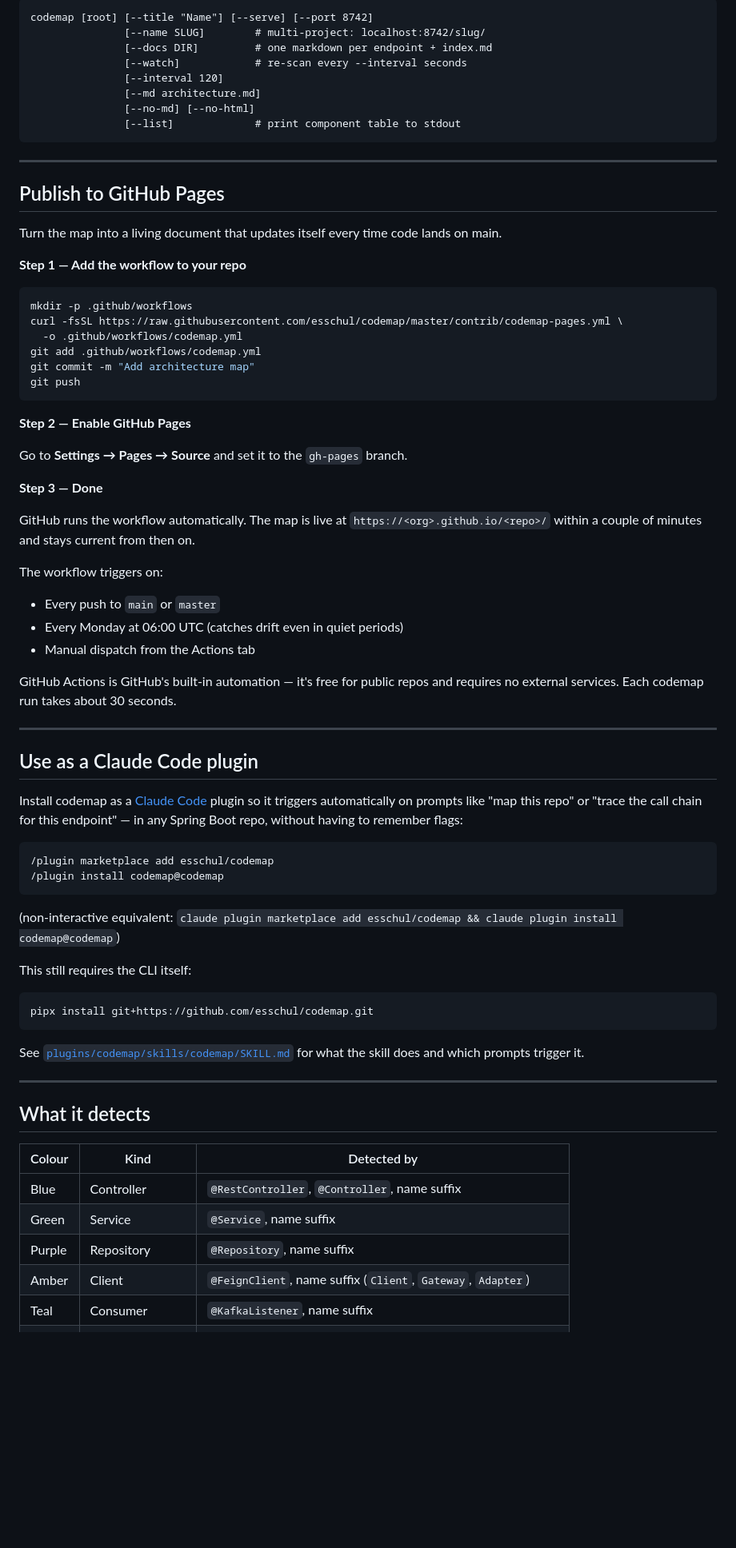
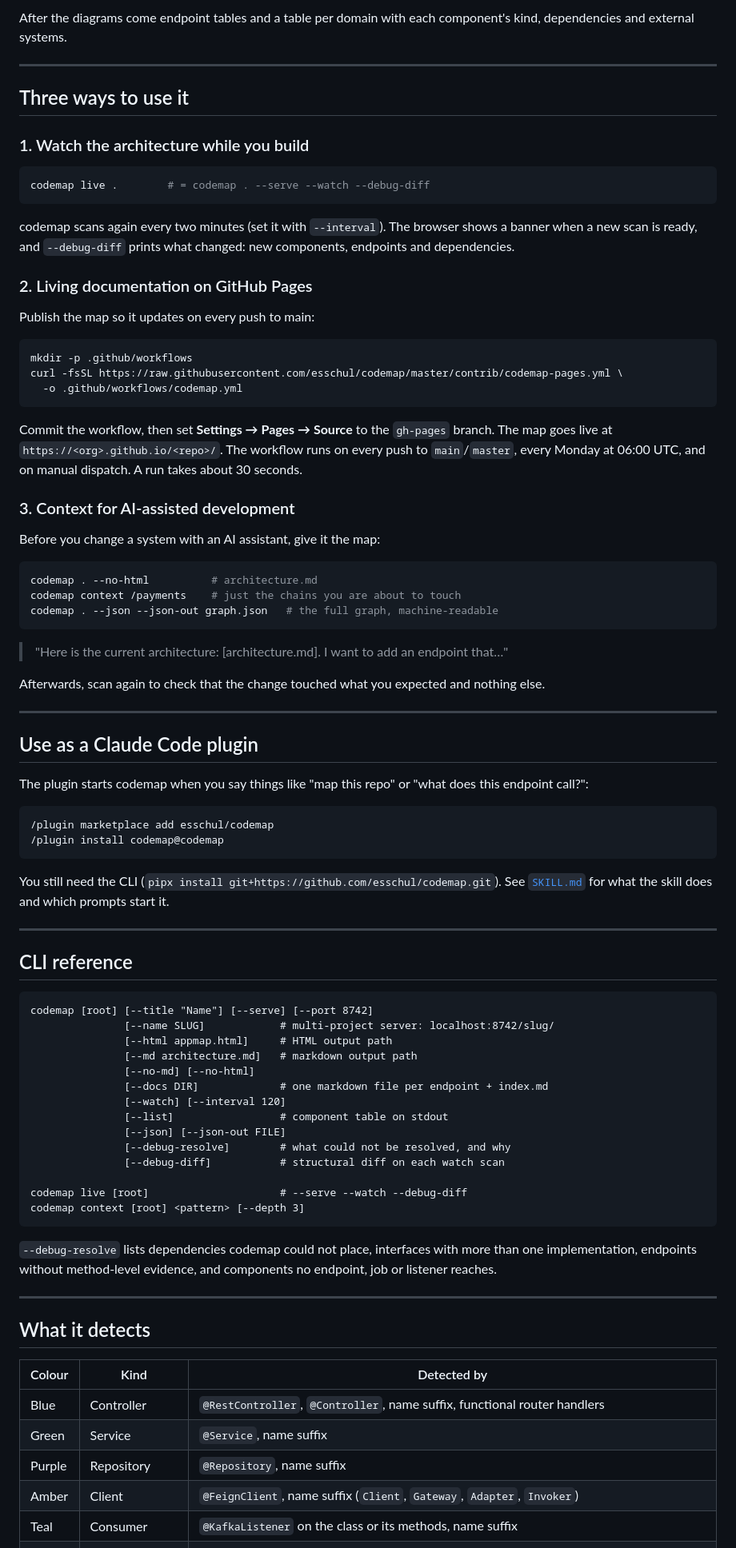
Before and after one commit to esschul/codemap, a Markdown page: README.md, the part around one of its changes. Shown at 80% size. GitHub-like rendering; blank space fills up the shorter version.

````diff
--- a/README.md
+++ b/README.md
@@ -68,71 +158,79 @@ Opens `http://localhost:8742/` in your browser. Source root (`src/main`) is dete
 
-```
-codemap [root] [--title "Name"] [--serve] [--port 8742]
-               [--name SLUG]        # multi-project: localhost:8742/slug/
-               [--docs DIR]         # one markdown per endpoint + index.md
-               [--watch]            # re-scan every --interval seconds
-               [--interval 120]
-               [--md architecture.md]
-               [--no-md] [--no-html]
-               [--list]             # print component table to stdout
-```
+After the diagrams come endpoint tables and a table per domain with each component's kind, dependencies and external systems.
 
 ---
 
-## Publish to GitHub Pages
+## Three ways to use it
 
-Turn the map into a living document that updates itself every time code lands on main.
+### 1. Watch the architecture while you build
 
-**Step 1 — Add the workflow to your repo**
+```bash
+codemap live .        # = codemap . --serve --watch --debug-diff
+```
+
+codemap scans again every two minutes (set it with `--interval`). The browser shows a banner when a new scan is ready, and `--debug-diff` prints what changed: new components, endpoints and dependencies.
+
+### 2. Living documentation on GitHub Pages
+
+Publish the map so it updates on every push to main:
 
 ```bash
 mkdir -p .github/workflows
 curl -fsSL https://raw.githubusercontent.com/esschul/codemap/master/contrib/codemap-pages.yml \
   -o .github/workflows/codemap.yml
-git add .github/workflows/codemap.yml
-git commit -m "Add architecture map"
-git push
 ```
 
-**Step 2 — Enable GitHub Pages**
+Commit the workflow, then set **Settings → Pages → Source** to the `gh-pages` branch. The map goes live at `https://<org>.github.io/<repo>/`. The workflow runs on every push to `main`/`master`, every Monday at 06:00 UTC, and on manual dispatch. A run takes about 30 seconds.
 
-Go to **Settings → Pages → Source** and set it to the `gh-pages` branch.
+### 3. Context for AI-assisted development
 
-**Step 3 — Done**
+Before you change a system with an AI assistant, give it the map:
 
-GitHub runs the workflow automatically. The map is live at `https://<org>.github.io/<repo>/` within a couple of minutes and stays current from then on.
+```bash
+codemap . --no-html          # architecture.md
+codemap context /payments    # just the chains you are about to touch
+codemap . --json --json-out graph.json   # the full graph, machine-readable
+```
 
-The workflow triggers on:
-- Every push to `main` or `master`
-- Every Monday at 06:00 UTC (catches drift even in quiet periods)
-- Manual dispatch from the Actions tab
+> "Here is the current architecture: [architecture.md]. I want to add an endpoint that…"
 
-GitHub Actions is GitHub's built-in automation — it's free for public repos and requires no external services. Each codemap run takes about 30 seconds.
+Afterwards, scan again to check that the change touched what you expected and nothing else.
 
 ---
 
 ## Use as a Claude Code plugin
 
-Install codemap as a [Claude Code](https://claude.com/claude-code) plugin so
-it triggers automatically on prompts like "map this repo" or "trace the call
-chain for this endpoint" — in any Spring Boot repo, without having to
-remember flags:
+The plugin starts codemap when you say things like "map this repo" or "what does this endpoint call?":
 
 ```
 /plugin marketplace add esschul/codemap
 /plugin install codemap@codemap
 ```
 
-(non-interactive equivalent: `claude plugin marketplace add esschul/codemap && claude plugin install codemap@codemap`)
+You still need the CLI (`pipx install git+https://github.com/esschul/codemap.git`). See [`SKILL.md`](plugins/codemap/skills/codemap/SKILL.md) for what the skill does and which prompts start it.
 
-This still requires the CLI itself:
+---
 
-```bash
-pipx install git+https://github.com/esschul/codemap.git
+## CLI reference
+
+```
+codemap [root] [--title "Name"] [--serve] [--port 8742]
+               [--name SLUG]            # multi-project server: localhost:8742/slug/
+               [--html appmap.html]     # HTML output path
+               [--md architecture.md]   # markdown output path
+               [--no-md] [--no-html]
+               [--docs DIR]             # one markdown file per endpoint + index.md
+               [--watch] [--interval 120]
+               [--list]                 # component table on stdout
+               [--json] [--json-out FILE]
+               [--debug-resolve]        # what could not be resolved, and why
+               [--debug-diff]           # structural diff on each watch scan
+
+codemap live [root]                     # --serve --watch --debug-diff
+codemap context [root] <pattern> [--depth 3]
 ```
 
-See [`plugins/codemap/skills/codemap/SKILL.md`](plugins/codemap/skills/codemap/SKILL.md)
-for what the skill does and which prompts trigger it.
+`--debug-resolve` lists dependencies codemap could not place, interfaces with more than one implementation, endpoints without method-level evidence, and components no endpoint, job or listener reaches.
 
 ---
 
@@ -140,9 +238,9 @@ for what the skill does and which prompts trigger it.
 
 | Colour | Kind | Detected by |
 |---|---|---|
-| Blue | Controller | `@RestController`, `@Controller`, name suffix |
+| Blue | Controller | `@RestController`, `@Controller`, name suffix, functional router handlers |
 | Green | Service | `@Service`, name suffix |
 | Purple | Repository | `@Repository`, name suffix |
-| Amber | Client | `@FeignClient`, name suffix (`Client`, `Gateway`, `Adapter`) |
-| Teal | Consumer | `@KafkaListener`, name suffix |
+| Amber | Client | `@FeignClient`, name suffix (`Client`, `Gateway`, `Adapter`, `Invoker`) |
+| Teal | Consumer | `@KafkaListener` on the class or its methods, name suffix |
 | Cyan | Mapper / Builder | name suffix |
````
Also changed, not shown: other parts of README.md (+150 -51 lines), docs/images/chain.png (added), docs/images/externals.png (added), docs/images/graph.png (added), 3 other files.
